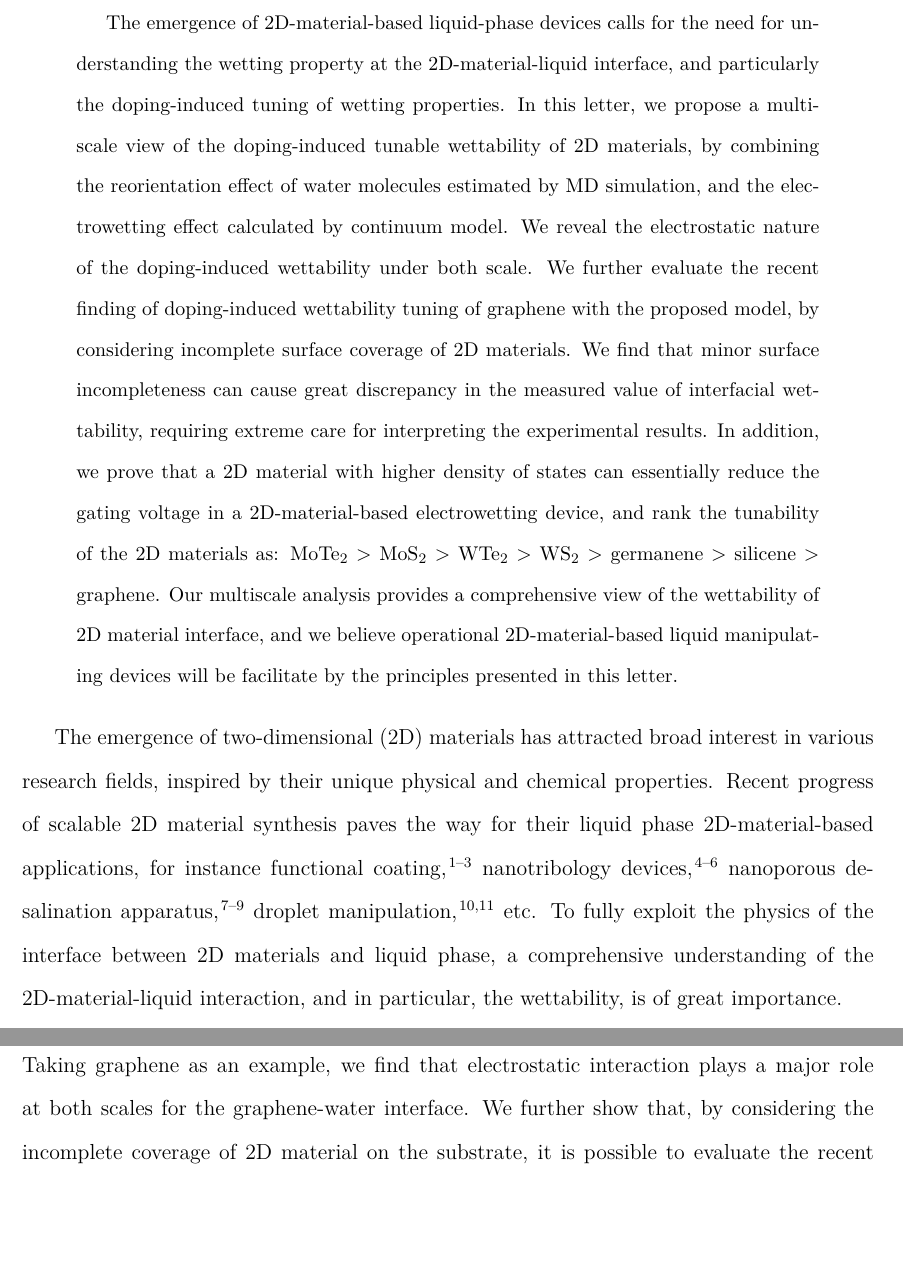
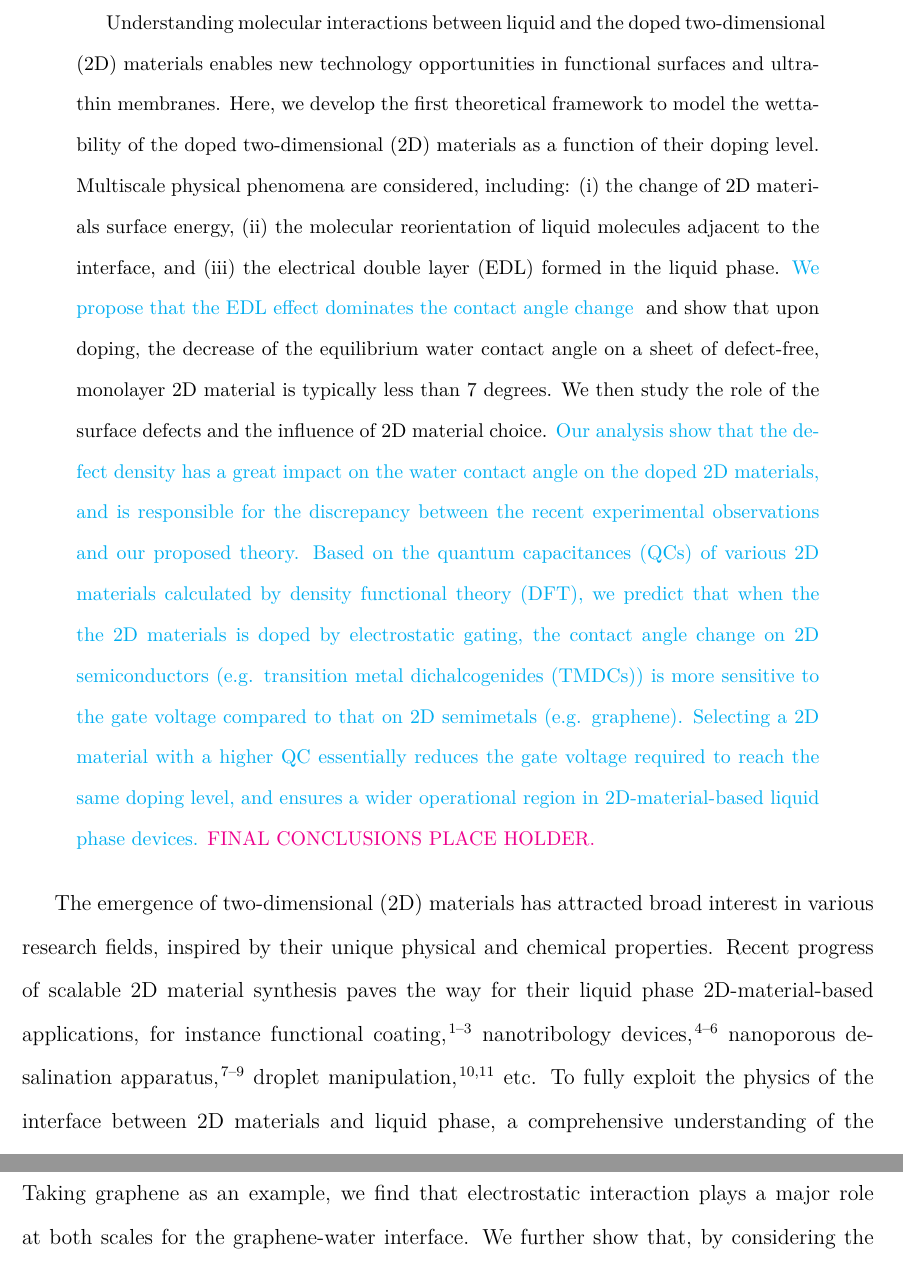
Before and after one commit to alchem0x2A/paper.graphene-electrowetting, a LaTeX paper (writing/paper-Tian-gr-wetting.tex): two parts of pages 2 and 20 of 26, joined at a grey line, cut at the place of the change, the shorter picture padded with empty space. Compiled offline with XeLaTeX.

Commit message:
Change abstract

```diff
--- a/writing/paper-Tian-gr-wetting.tex
+++ b/writing/paper-Tian-gr-wetting.tex
@@ -23,28 +23,29 @@
 
 \newpage{}
 \begin{abstract}
-  The emergence of 2D-material-based liquid-phase devices calls for
-  the need for understanding the wetting property at the
-  2D-material-liquid interface, and particularly the doping-induced
-  tuning of wetting properties. In this letter, we propose a
-  multiscale view of the doping-induced tunable wettability of 2D
-  materials, by combining the reorientation effect of water molecules
-  estimated by MD simulation, and the electrowetting effect calculated
-  by continuum model. We reveal the electrostatic nature of the
-  doping-induced wettability under both scale. We further evaluate the
-  recent finding of doping-induced wettability tuning of graphene with
-  the proposed model, by considering incomplete surface coverage of 2D
-  materials. We find that minor surface incompleteness can cause great
-  discrepancy in the measured value of interfacial wettability, requiring
-  extreme care for interpreting the experimental results. In
-  addition, we prove that a 2D material with higher density of states
-  can essentially reduce the gating voltage in a 2D-material-based
-  electrowetting device, and rank the tunability of the 2D materials
-  as: MoTe$_{2}$ > MoS$_{2}$ > WTe$_{2}$ > WS$_{2}$ > germanene > silicene >
-  graphene. Our multiscale analysis provides a comprehensive view of
-  the wettability of 2D material interface, and we believe operational
-  2D-material-based liquid manipulating devices will be facilitate by
-  the principles presented in this letter.
+  Understanding molecular interactions between liquid and the doped two-dimensional (2D)
+  materials enables new technology opportunities in functional surfaces and ultrathin membranes.
+  Here, we develop the first theoretical framework to model the wettability of the doped two-dimensional
+  (2D) materials as a function of their doping level. Multiscale physical phenomena are considered,
+  including: (i) the change of 2D materials surface energy,
+  (ii) the molecular reorientation of liquid molecules adjacent to the interface,
+  and (iii) the electrical double layer (EDL) formed in the liquid phase.
+  \textcolor{cyan}{We propose that the EDL effect dominates the contact angle change }
+  and show that upon doping, the decrease of the equilibrium water contact angle on a sheet of defect-free,
+  monolayer 2D material is typically less than 7 degrees.
+  We then study the role of the surface defects and the influence of 2D material choice.
+  \textcolor{cyan}{Our analysis show that the defect density has a great impact on the water contact angle on the doped
+  2D materials, and is responsible for the discrepancy between the recent experimental observations and our proposed
+  theory. Based on the quantum capacitances (QCs) of various 2D materials calculated by density functional theory (DFT),
+  we predict that when the the 2D materials is doped by electrostatic gating,
+  the contact angle change on 2D semiconductors (e.g. transition metal dichalcogenides (TMDCs)) is more
+  sensitive to the gate voltage compared to that on 2D semimetals (e.g. graphene).
+  Selecting a 2D material with a higher QC essentially reduces the gate voltage required to reach the same doping level,
+  and ensures a wider operational region in 2D-material-based liquid phase devices.}
+  \textcolor{magenta}{
+  FINAL CONCLUSIONS PLACE HOLDER.
+  }
+
 \end{abstract}
 \maketitle
 
```
Also changed, not shown: writing/paper-Tian-gr-wetting.tex (2 more changed lines), 1 other file.
